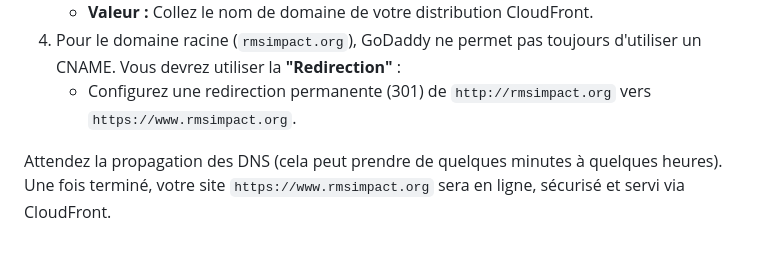
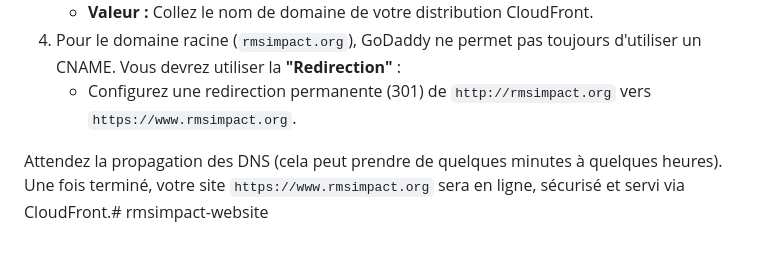
Before and after one commit to magonnoude/rmsimpact-website, a Markdown page: README.md, the part around the change. GitHub-like rendering.

```diff
--- a/README.md
+++ b/README.md
@@ -70,4 +70,4 @@ La dernière étape consiste à faire pointer votre nom de domaine vers la distr
 4.  Pour le domaine racine (`rmsimpact.org`), GoDaddy ne permet pas toujours d'utiliser un CNAME. Vous devrez utiliser la **"Redirection"** :
     * Configurez une redirection permanente (301) de `http://rmsimpact.org` vers `https://www.rmsimpact.org`.
 
-Attendez la propagation des DNS (cela peut prendre de quelques minutes à quelques heures). Une fois terminé, votre site `https://www.rmsimpact.org` sera en ligne, sécurisé et servi via CloudFront.
+Attendez la propagation des DNS (cela peut prendre de quelques minutes à quelques heures). Une fois terminé, votre site `https://www.rmsimpact.org` sera en ligne, sécurisé et servi via CloudFront.# rmsimpact-website
```
